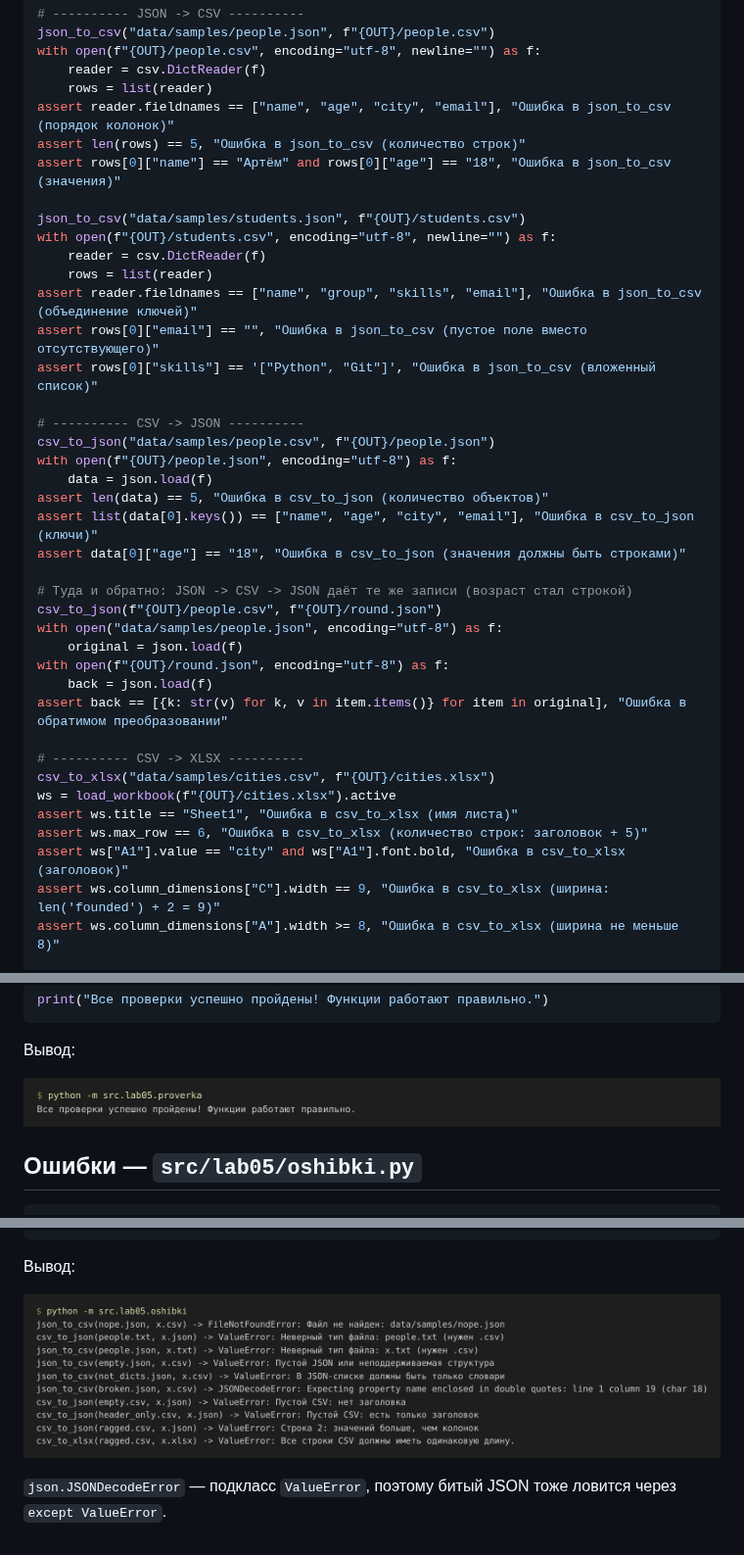
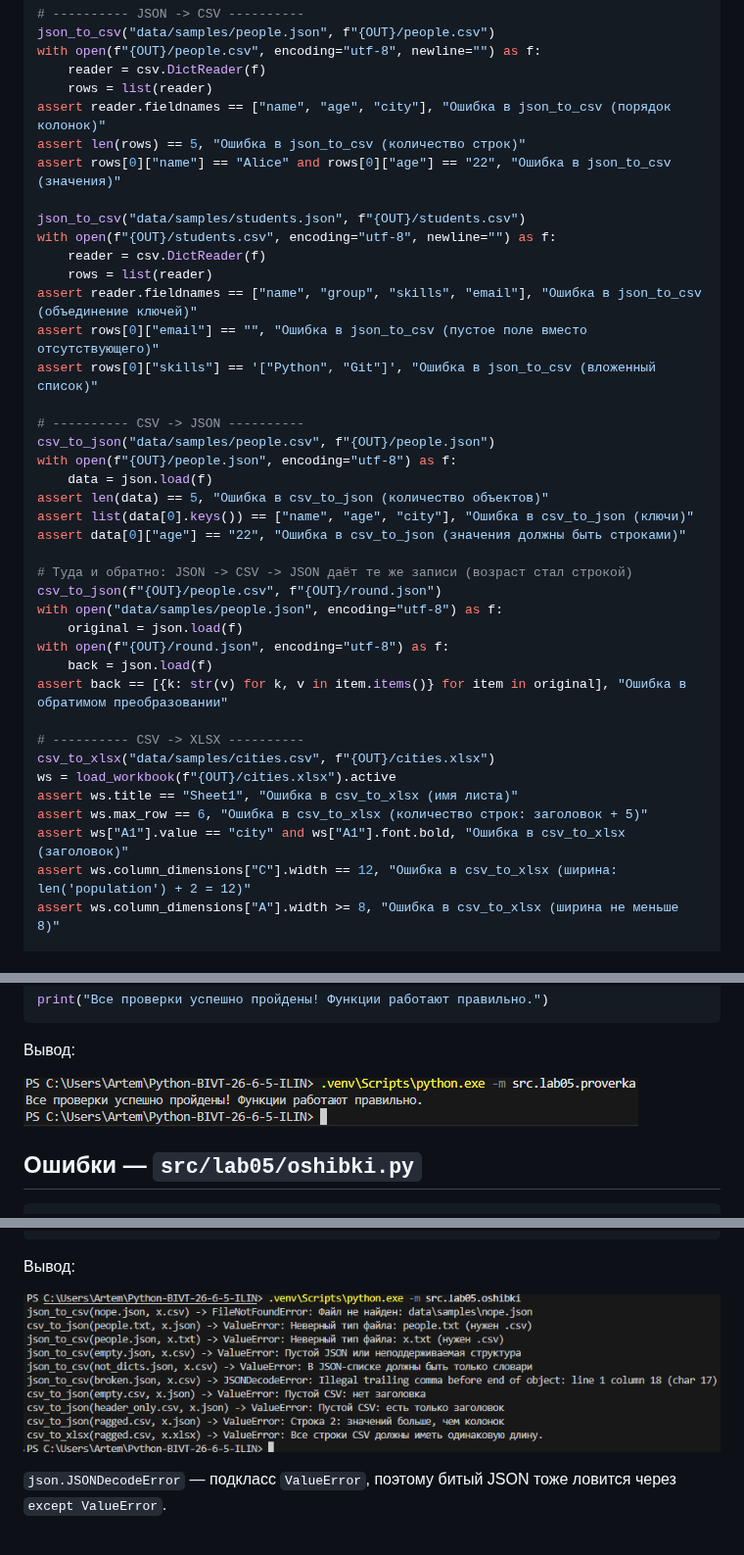
Before and after one commit to kot2015311/Python-BIVT-26-6-5-ILIN, a Markdown page: src/lab05/README.md, 3 parts joined by grey strips. Shown at 98% size. Rendered like a GitHub page; pictures changed too: images/lab05/oshibki.png, images/lab05/proverka.png.

```diff
--- a/src/lab05/README.md
+++ b/src/lab05/README.md
@@ -400,9 +402,9 @@ json_to_csv("data/samples/people.json", f"{OUT}/people.csv")
 with open(f"{OUT}/people.csv", encoding="utf-8", newline="") as f:
     reader = csv.DictReader(f)
     rows = list(reader)
-assert reader.fieldnames == ["name", "age", "city", "email"], "Ошибка в json_to_csv (порядок колонок)"
+assert reader.fieldnames == ["name", "age", "city"], "Ошибка в json_to_csv (порядок колонок)"
 assert len(rows) == 5, "Ошибка в json_to_csv (количество строк)"
-assert rows[0]["name"] == "Артём" and rows[0]["age"] == "18", "Ошибка в json_to_csv (значения)"
+assert rows[0]["name"] == "Alice" and rows[0]["age"] == "22", "Ошибка в json_to_csv (значения)"
 
 json_to_csv("data/samples/students.json", f"{OUT}/students.csv")
 with open(f"{OUT}/students.csv", encoding="utf-8", newline="") as f:
@@ -417,8 +419,8 @@ csv_to_json("data/samples/people.csv", f"{OUT}/people.json")
 with open(f"{OUT}/people.json", encoding="utf-8") as f:
     data = json.load(f)
 assert len(data) == 5, "Ошибка в csv_to_json (количество объектов)"
-assert list(data[0].keys()) == ["name", "age", "city", "email"], "Ошибка в csv_to_json (ключи)"
-assert data[0]["age"] == "18", "Ошибка в csv_to_json (значения должны быть строками)"
+assert list(data[0].keys()) == ["name", "age", "city"], "Ошибка в csv_to_json (ключи)"
+assert data[0]["age"] == "22", "Ошибка в csv_to_json (значения должны быть строками)"
 
 # Туда и обратно: JSON -> CSV -> JSON даёт те же записи (возраст стал строкой)
 csv_to_json(f"{OUT}/people.csv", f"{OUT}/round.json")
@@ -434,7 +436,7 @@ ws = load_workbook(f"{OUT}/cities.xlsx").active
 assert ws.title == "Sheet1", "Ошибка в csv_to_xlsx (имя листа)"
 assert ws.max_row == 6, "Ошибка в csv_to_xlsx (количество строк: заголовок + 5)"
 assert ws["A1"].value == "city" and ws["A1"].font.bold, "Ошибка в csv_to_xlsx (заголовок)"
-assert ws.column_dimensions["C"].width == 9, "Ошибка в csv_to_xlsx (ширина: len('founded') + 2 = 9)"
+assert ws.column_dimensions["C"].width == 12, "Ошибка в csv_to_xlsx (ширина: len('population') + 2 = 12)"
 assert ws.column_dimensions["A"].width >= 8, "Ошибка в csv_to_xlsx (ширина не меньше 8)"
 
 # ---------- Ошибки ----------
```
Also changed, not shown: other parts of src/lab05/README.md (+25 -23 lines), images/lab05/cities_xlsx.png, images/lab05/people_xlsx.png, images/lab05/run.png, 10 other files.
